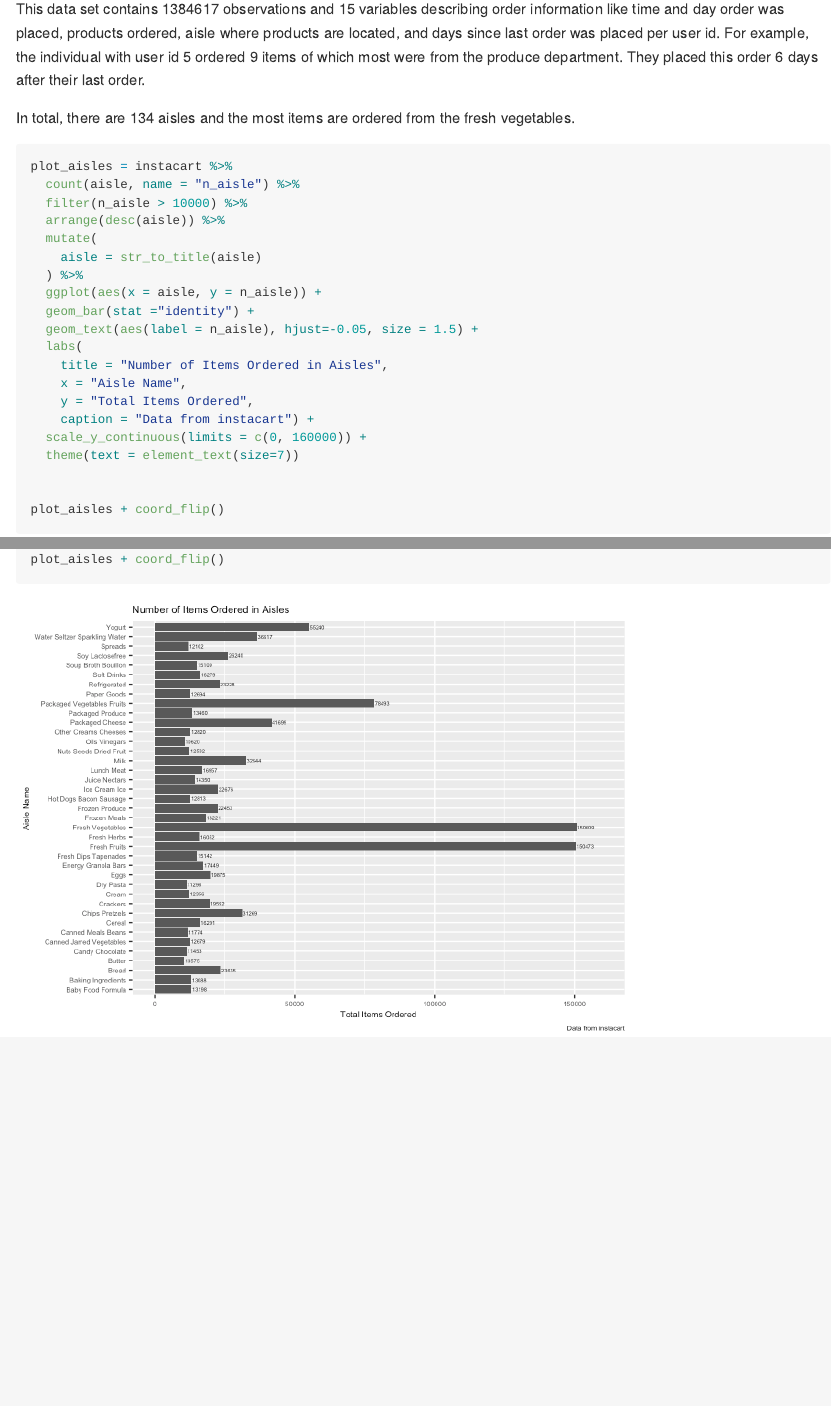
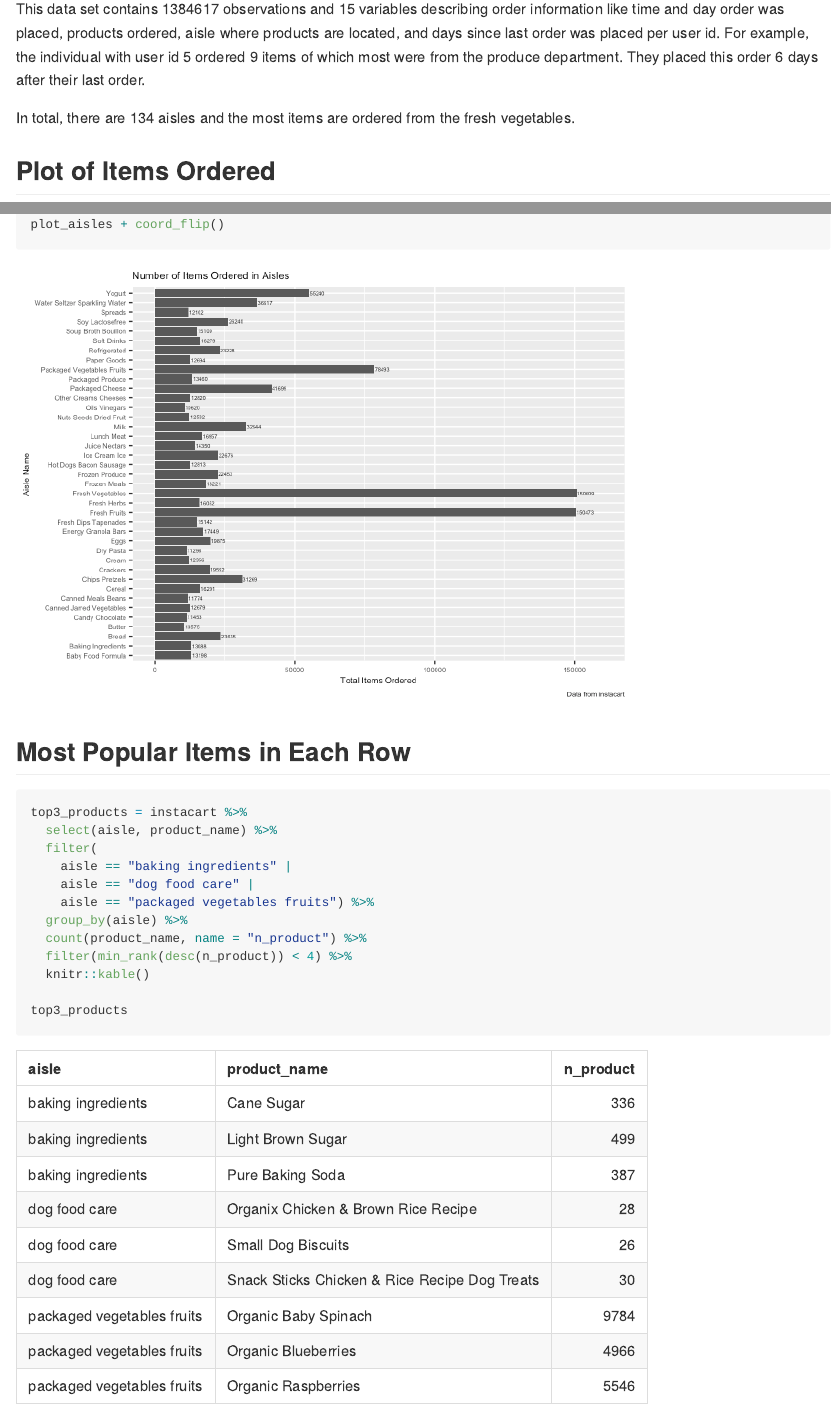
Before and after one commit to hollyfinertie/P8105_hw3_hf2379, an R Markdown document (HW3.Rmd): the page in a window 1100 px wide, from 710 px down, and a second part further down, joined at a grey line. The pictures show the output file HW3.md that the author committed with the source, drawn offline in the style of GitHub.

Commit message:
Still on problem 1, created top 3 products table

````diff
--- a/HW3.Rmd
+++ b/HW3.Rmd
@@ -21,6 +21,9 @@ This data set contains `r instacart %>% nrow()` observations and `r instacart %>
 
 In total, there are `r instacart %>% select(aisle) %>% n_distinct()` aisles and the most items are ordered from the `r instacart %>% count(aisle,name="n_aisle") %>% mutate(max_aisle = min_rank(desc(n_aisle))) %>% filter(max_aisle == 1) %>% summarize(aisle)`.
 
+
+## Plot of Items Ordered
+
 ```{r}
 plot_aisles = instacart %>%
   count(aisle, name = "n_aisle") %>%
@@ -43,3 +46,21 @@ plot_aisles = instacart %>%
 
 plot_aisles + coord_flip()
 ```
+
+## Most Popular Items in Each Row
+
+```{r}
+
+top3_products = instacart %>%
+  select(aisle, product_name) %>%
+  filter(
+    aisle == "baking ingredients" |
+    aisle == "dog food care" |
+    aisle == "packaged vegetables fruits") %>%
+  group_by(aisle) %>%
+  count(product_name, name = "n_product") %>%
+  filter(min_rank(desc(n_product)) < 4) %>%
+  knitr::kable()
+
+top3_products
+```
````
Also changed, not shown: HW3.md.
